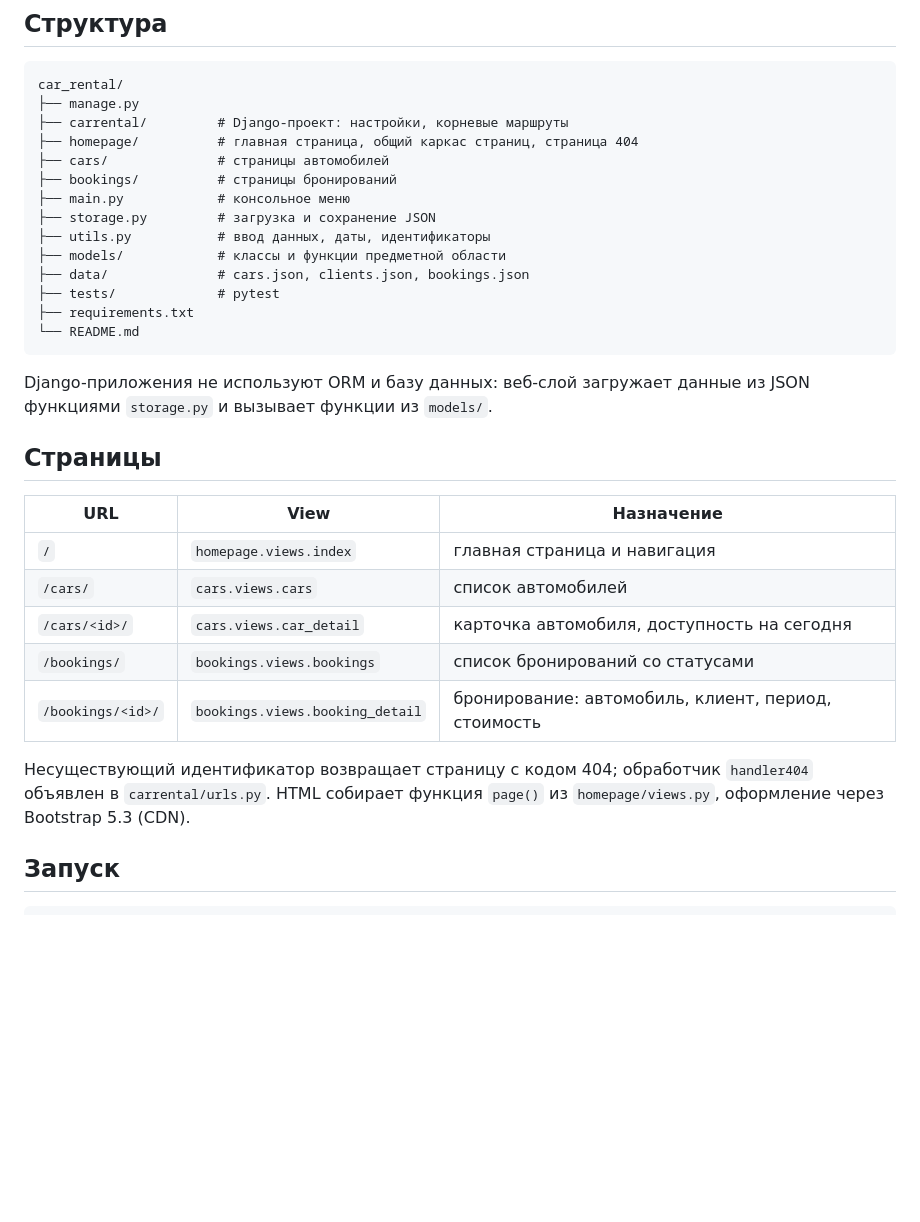
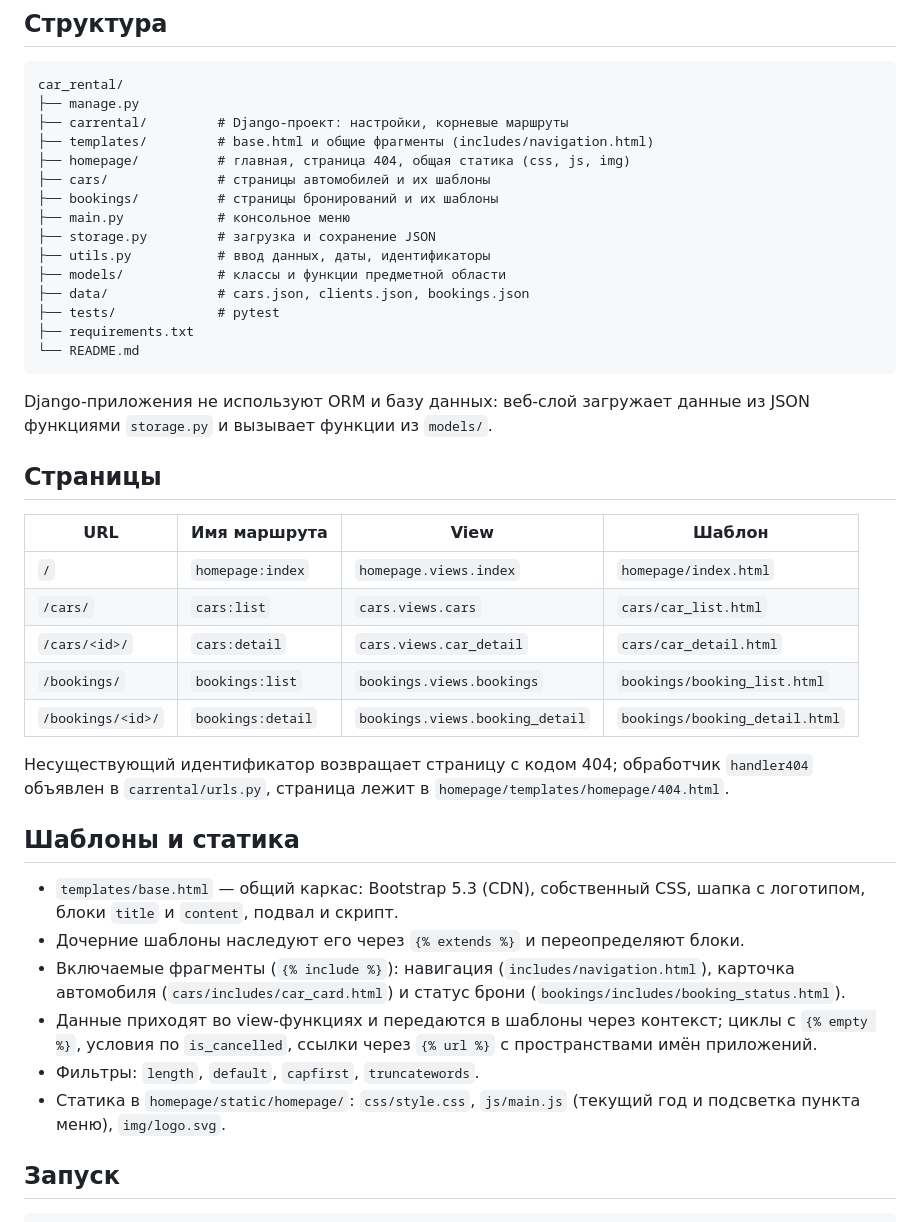
Before and after one commit to i-fyod/car_rental, a Markdown page: README.md, the part around the change. Drawn GitHub-style; blank space fills up the shorter version.

Commit message:
PR6: update README

```diff
--- a/README.md
+++ b/README.md
@@ -20,9 +20,10 @@
 car_rental/
 ├── manage.py
 ├── carrental/         # Django-проект: настройки, корневые маршруты
-├── homepage/          # главная страница, общий каркас страниц, страница 404
-├── cars/              # страницы автомобилей
-├── bookings/          # страницы бронирований
+├── templates/         # base.html и общие фрагменты (includes/navigation.html)
+├── homepage/          # главная, страница 404, общая статика (css, js, img)
+├── cars/              # страницы автомобилей и их шаблоны
+├── bookings/          # страницы бронирований и их шаблоны
 ├── main.py            # консольное меню
 ├── storage.py         # загрузка и сохранение JSON
 ├── utils.py           # ввод данных, даты, идентификаторы
@@ -38,16 +39,25 @@ Django-приложения не используют ORM и базу данны
 
 ## Страницы
 
-| URL | View | Назначение |
-|---|---|---|
-| `/` | `homepage.views.index` | главная страница и навигация |
-| `/cars/` | `cars.views.cars` | список автомобилей |
-| `/cars/<id>/` | `cars.views.car_detail` | карточка автомобиля, доступность на сегодня |
-| `/bookings/` | `bookings.views.bookings` | список бронирований со статусами |
-| `/bookings/<id>/` | `bookings.views.booking_detail` | бронирование: автомобиль, клиент, период, стоимость |
+| URL | Имя маршрута | View | Шаблон |
+|---|---|---|---|
+| `/` | `homepage:index` | `homepage.views.index` | `homepage/index.html` |
+| `/cars/` | `cars:list` | `cars.views.cars` | `cars/car_list.html` |
+| `/cars/<id>/` | `cars:detail` | `cars.views.car_detail` | `cars/car_detail.html` |
+| `/bookings/` | `bookings:list` | `bookings.views.bookings` | `bookings/booking_list.html` |
+| `/bookings/<id>/` | `bookings:detail` | `bookings.views.booking_detail` | `bookings/booking_detail.html` |
 
 Несуществующий идентификатор возвращает страницу с кодом 404; обработчик `handler404` объявлен в
-`carrental/urls.py`. HTML собирает функция `page()` из `homepage/views.py`, оформление через Bootstrap 5.3 (CDN).
+`carrental/urls.py`, страница лежит в `homepage/templates/homepage/404.html`.
+
+## Шаблоны и статика
+
+- `templates/base.html` — общий каркас: Bootstrap 5.3 (CDN), собственный CSS, шапка с логотипом, блоки `title` и `content`, подвал и скрипт.
+- Дочерние шаблоны наследуют его через `{% extends %}` и переопределяют блоки.
+- Включаемые фрагменты (`{% include %}`): навигация (`includes/navigation.html`), карточка автомобиля (`cars/includes/car_card.html`) и статус брони (`bookings/includes/booking_status.html`).
+- Данные приходят во view-функциях и передаются в шаблоны через контекст; циклы с `{% empty %}`, условия по `is_cancelled`, ссылки через `{% url %}` с пространствами имён приложений.
+- Фильтры: `length`, `default`, `capfirst`, `truncatewords`.
+- Статика в `homepage/static/homepage/`: `css/style.css`, `js/main.js` (текущий год и подсветка пункта меню), `img/logo.svg`.
 
 ## Запуск
 
```
